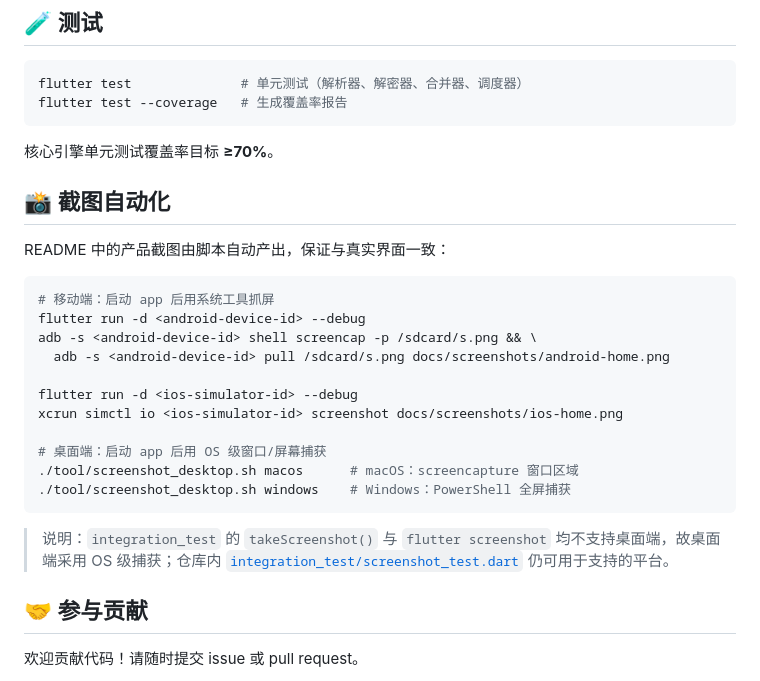
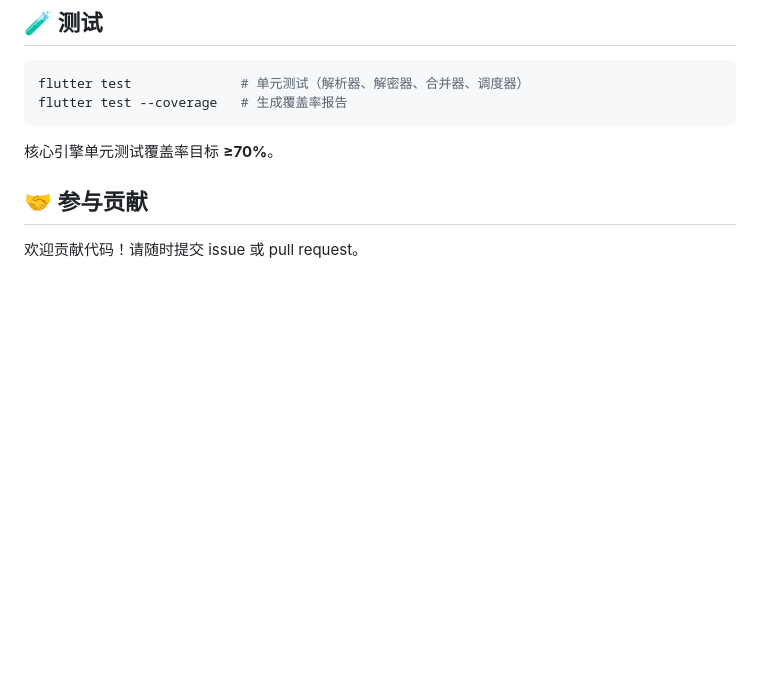
Before and after one commit to elementlo/stream-mediary, a Markdown page: README.md, the part around the change. Drawn GitHub-style; blank space fills up the shorter version.

````diff
--- a/README.md
+++ b/README.md
@@ -157,26 +157,6 @@ flutter test --coverage   # 生成覆盖率报告
 
 核心引擎单元测试覆盖率目标 **≥70%**。
 
-## 📸 截图自动化
-
-README 中的产品截图由脚本自动产出，保证与真实界面一致：
-
-```bash
-# 移动端：启动 app 后用系统工具抓屏
-flutter run -d <android-device-id> --debug
-adb -s <android-device-id> shell screencap -p /sdcard/s.png && \
-  adb -s <android-device-id> pull /sdcard/s.png docs/screenshots/android-home.png
-
-flutter run -d <ios-simulator-id> --debug
-xcrun simctl io <ios-simulator-id> screenshot docs/screenshots/ios-home.png
-
-# 桌面端：启动 app 后用 OS 级窗口/屏幕捕获
-./tool/screenshot_desktop.sh macos      # macOS：screencapture 窗口区域
-./tool/screenshot_desktop.sh windows    # Windows：PowerShell 全屏捕获
-```
-
-> 说明：`integration_test` 的 `takeScreenshot()` 与 `flutter screenshot` 均不支持桌面端，故桌面端采用 OS 级捕获；仓库内 [`integration_test/screenshot_test.dart`](integration_test/screenshot_test.dart) 仍可用于支持的平台。
-
 ## 🤝 参与贡献
 
 欢迎贡献代码！请随时提交 issue 或 pull request。
````
Also changed, not shown: README.en.md (+0 -20 lines).
